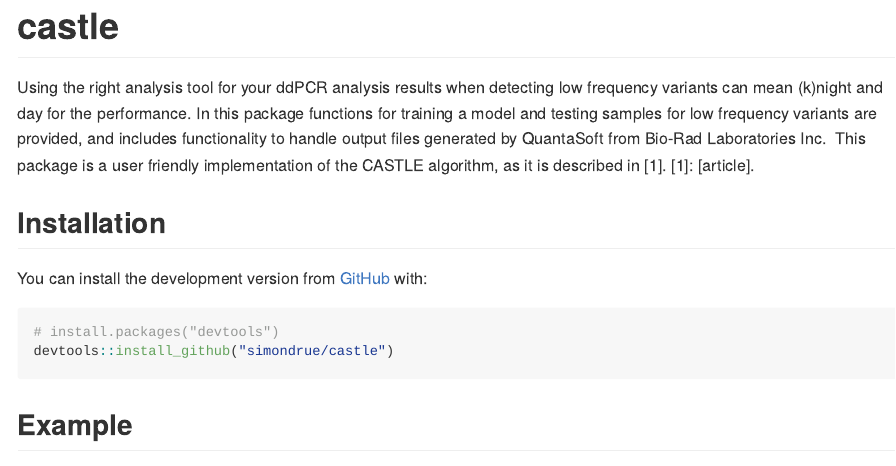
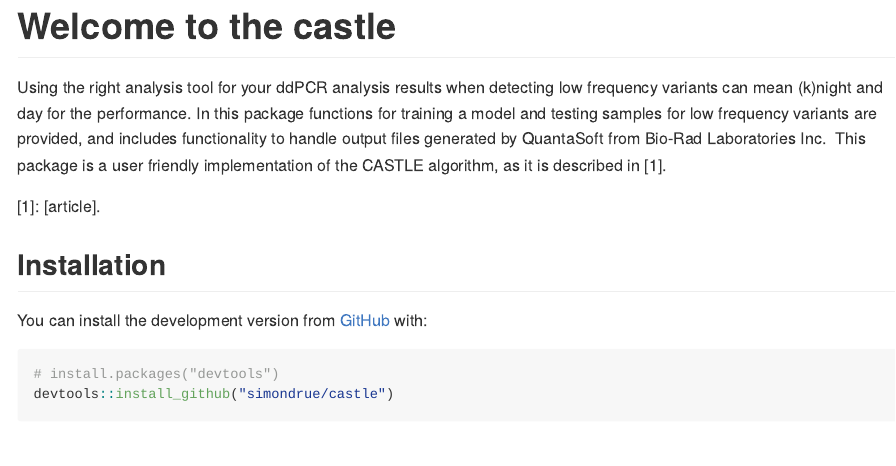
Before and after one commit to simondrue/castle, an R Markdown document (README.Rmd): the page in a window 1100 px wide, from its top. The pictures show the output file README.md that the author committed with the source, drawn offline in the style of GitHub.

Commit message:
Updated README

````diff
--- a/README.Rmd
+++ b/README.Rmd
@@ -13,7 +13,7 @@ knitr::opts_chunk$set(
 )
 ```
 
-# castle
+# Welcome to the **castle**
 
 <!-- badges: start -->
 <!-- badges: end -->
````
Also changed, not shown: README.md, README.Rmd (1 more changed lines).
